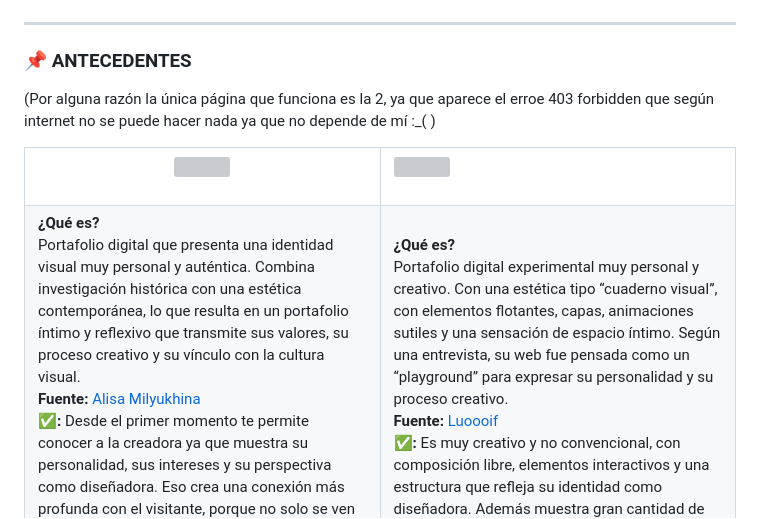
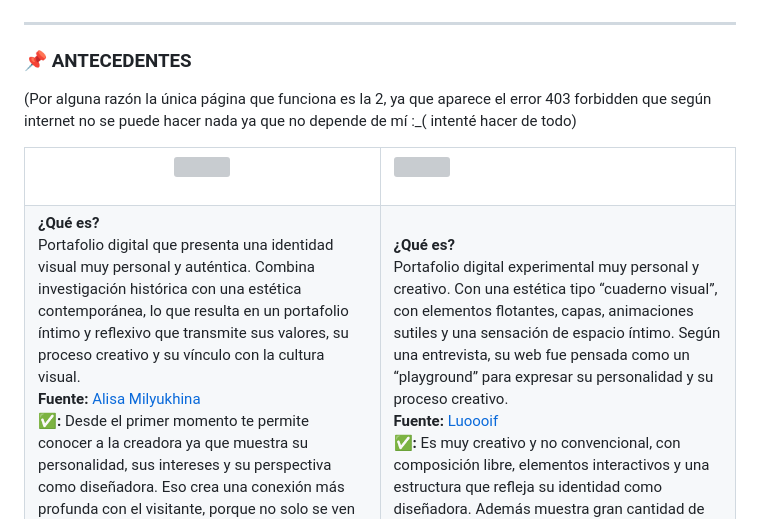
Before and after one commit to piacanalesr/final_web, a Markdown page: README.md, the part around one of its changes. GitHub-like rendering; grey boxes are pictures that could not be loaded.

```diff
--- a/README.md
+++ b/README.md
@@ -37,7 +37,7 @@ ___
 
 ### 📌 ANTECEDENTES
 
-(Por alguna razón la única página que funciona es la 2, ya que aparece el erroe 403 forbidden que según internet no se puede hacer nada ya que no depende de mí :_( )
+(Por alguna razón la única página que funciona es la 2, ya que aparece el error 403 forbidden que según internet no se puede hacer nada ya que no depende de mí :_( intenté hacer de todo)
 <table>
   <tr>
     <td valign="top"  align="center" width="50%">
```
Also changed, not shown: other parts of README.md (+1 -1 lines).
